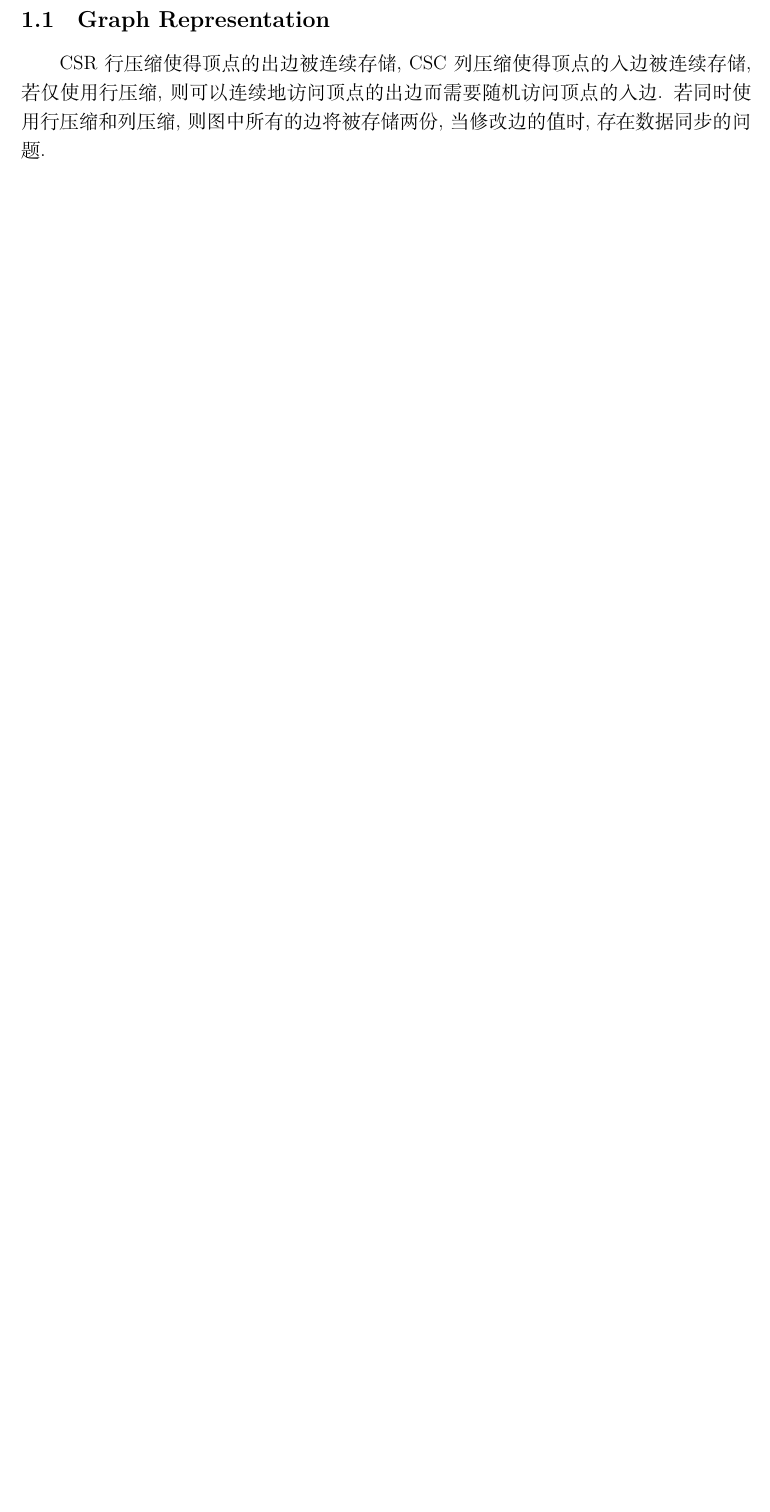
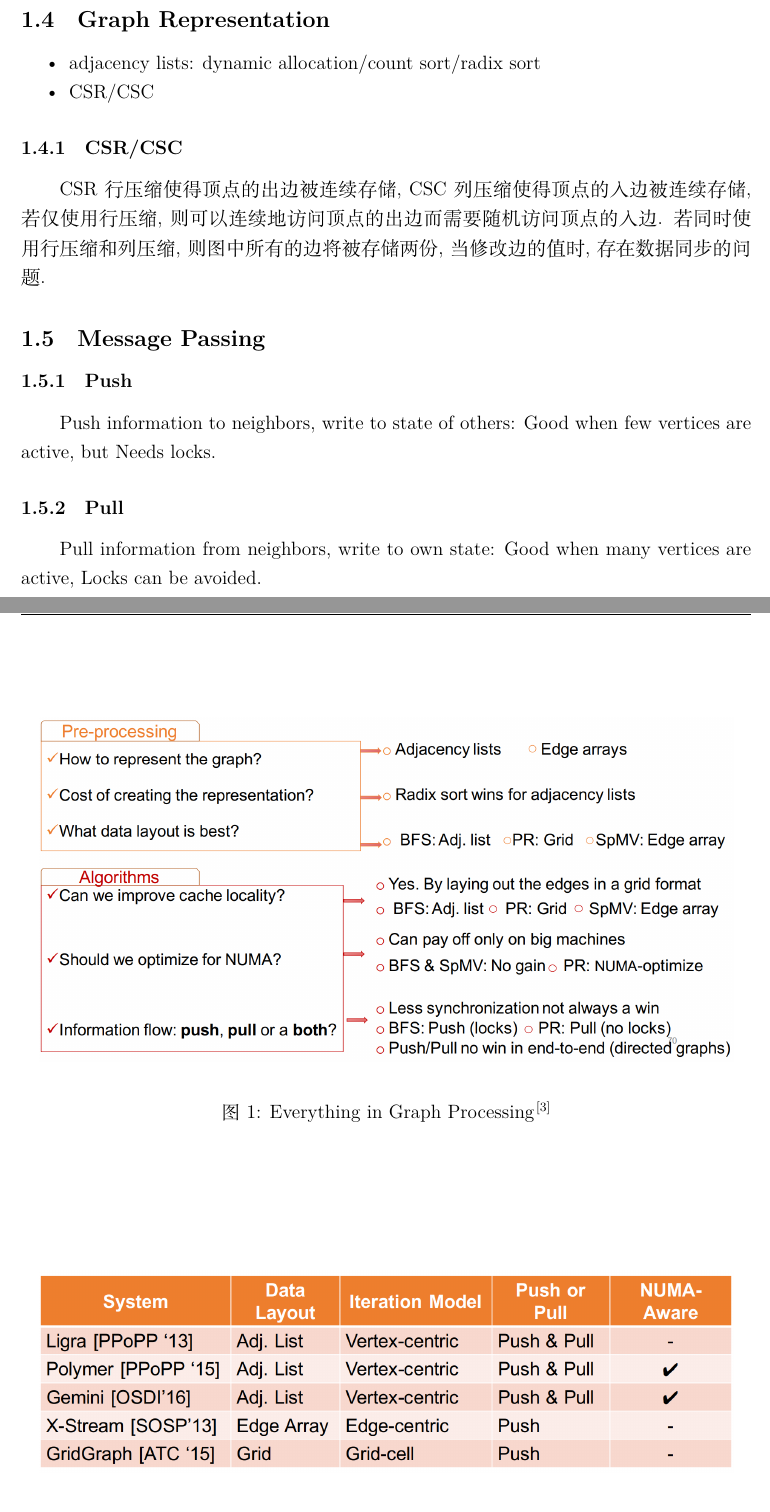
Before and after one commit to sabertazimi/awesome-thesis-notes, a LaTeX document (graphSurvey.tex): part of page 4 of 21 before the commit and two parts of pages 6 and 7 of 22 after it, the two joined at a grey line, cut so that both start at the same text, the shorter picture padded with empty space. Compiled offline with XeLaTeX.

Commit message:
update(graph-EverythingGraph): comprehensive tech survey

```diff
--- a/graphSurvey.tex
+++ b/graphSurvey.tex
@@ -156,6 +156 @@ very different conclusions for algorithms and architectures
 
-\subsection{Graph Representation}
-CSR 行压缩使得顶点的出边被连续存储, CSC 列压缩使得顶点的入边被连续存储,
-若仅使用行压缩, 则可以连续地访问顶点的出边而需要随机访问顶点的入边.
-若同时使用行压缩和列压缩, 则图中所有的边将被存储两份,
-当修改边的值时, 存在数据同步的问题.
@@ -223,3 +228,39 @@ so greatly improving performance will require a multifaceted approach.
+\subsection{Graph Representation}
+\begin{compactitem}
+  \item adjacency lists: dynamic allocation/count sort/radix sort
+  \item CSR/CSC
+\end{compactitem}
+\subsubsection{CSR/CSC}
+CSR 行压缩使得顶点的出边被连续存储, CSC 列压缩使得顶点的入边被连续存储,
+若仅使用行压缩, 则可以连续地访问顶点的出边而需要随机访问顶点的入边.
+若同时使用行压缩和列压缩, 则图中所有的边将被存储两份,
+当修改边的值时, 存在数据同步的问题.
+
+\subsection{Message Passing}
+\subsubsection{Push}
+Push information to neighbors, write to state of others:
+Good when few vertices are active, but Needs locks.
+\subsubsection{Pull}
+Pull information from neighbors, write to own state:
+Good when many vertices are active, Locks can be avoided.
+\begin{figure}
+  \begin{small}
+    \begin{center}
+      \includegraphics[width=0.95\textwidth]{figures/graph_atc17_everythinggraph1}
+    \end{center}
+    \caption{Everything in Graph Processing~\cite{DBLP:conf/usenix/MalicevicLZ17}}
+    \label{fig:everythinggraph1}
+  \end{small}
+\end{figure}
+\begin{figure}
+  \begin{small}
+    \begin{center}
+      \includegraphics[width=0.95\textwidth]{figures/graph_atc17_everythinggraph2}
+    \end{center}
+    \caption{Everything in Graph Processing System~\cite{DBLP:conf/usenix/MalicevicLZ17}}
+    \label{fig:everythinggraph2}
+  \end{small}
+\end{figure}
 \clearpage
 
 \section{Graph Processing System}
```
Also changed, not shown: bibs/graph.bib (+37 -0 lines), figures/graph_atc17_everythinggraph1.PNG (added), figures/graph_atc17_everythinggraph2.PNG (added), graphSurvey.tex (26 more changed lines).
